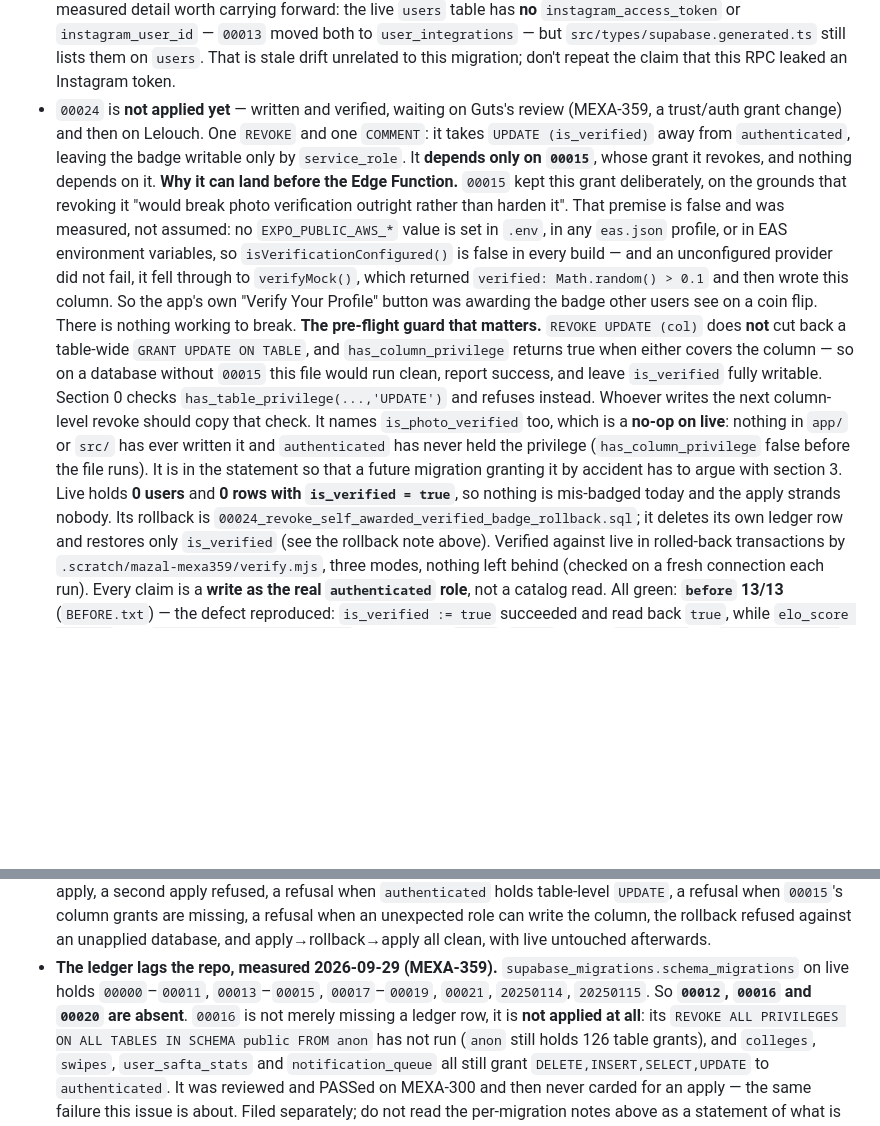
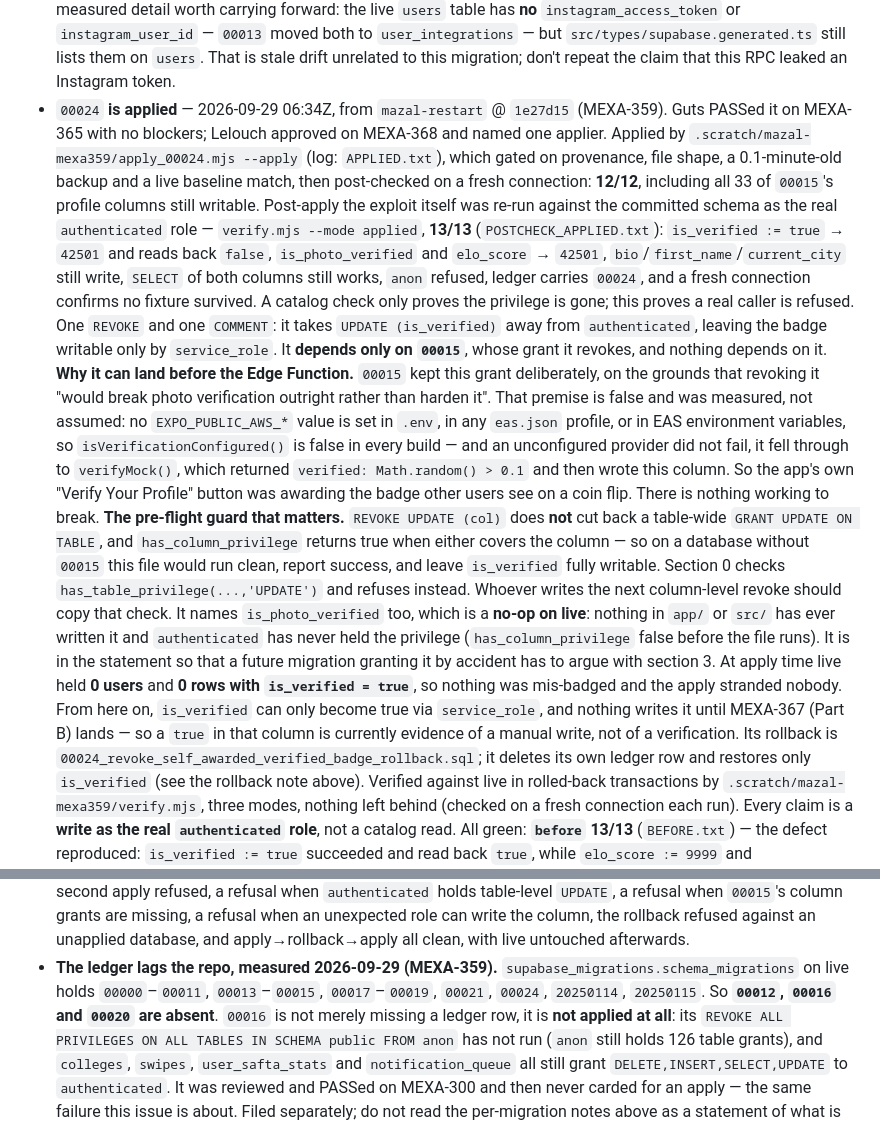
Before and after one commit to itaiwins/mazal, a Markdown page: supabase/MIGRATIONS.md, 2 parts joined by grey strips. GitHub-like rendering; blank space fills up the shorter version.

Commit message:
Record 00024 as applied to tayiyczmacvhokdxfqvm (MEXA-359)
Applied 2026-09-29 06:34Z from mazal-restart @ 1e27d15. Guts PASSed on
MEXA-365 with no blockers; Lelouch approved on MEXA-368.

`users.is_verified` is now writable only by `service_role`. The self-awarded
verified badge is closed.

Applied by .scratch/mazal-mexa359/apply_00024.mjs --apply, which gated on
provenance (exact reviewed commit, clean, ancestor of the branch, both reviewed
files byte-identical at the tip), file shape (exactly 1 REVOKE byte-compared
against the reviewed statement, 1 COMMENT, 1 INSERT, zero GRANT/DROP/ALTER/
CASCADE/TRUNCATE/DELETE), a 0.1-minute-old backup provably holding the grant
per column, and a live baseline match. Post-check on a fresh connection 12/12,
including all 33 of 00015's profile columns still writable.

Then the exploit itself was re-run against the committed schema as the real
`authenticated` role -- verify.mjs --mode applied, 13/13: `is_verified := true`
returns 42501 and reads back false, `is_photo_verified` and `elo_score` return
42501, `bio`/`first_name`/`current_city` still write, SELECT of both columns
still works, `anon` refused, ledger carries 00024, and a fresh connection
confirms no fixture survived. A catalog check only proves the privilege is gone;
this proves a real caller is refused.

Docs updated to match live rather than left describing the pre-apply state,
which is the drift that made 00021's entry wrong: MIGRATIONS.md carries the
apply record and the corrected ledger snapshot (00012, 00016 and 00020 are
still absent, and 00016 is not applied at all -- MEXA-364), and ROADMAP.md now
says 00024 is live and points Part B at MEXA-367.

Part B is MEXA-367, backlog, blocked on Itai's AWS spending call. Until it
lands `is_verified` is unreachable by design -- no client can write it and no
server does -- so a true in that column is evidence of a manual write, not of
a verification.

Co-Authored-By: Claude Opus 5 <noreply@anthropic.com>

```diff
--- a/supabase/MIGRATIONS.md
+++ b/supabase/MIGRATIONS.md
@@ -376,8 +376,19 @@ Notes on the order:
   `instagram_access_token` or `instagram_user_id` — `00013` moved both to `user_integrations`
   — but `src/types/supabase.generated.ts` still lists them on `users`. That is stale drift
   unrelated to this migration; don't repeat the claim that this RPC leaked an Instagram token.
-- `00024` is **not applied yet** — written and verified, waiting on Guts's review (MEXA-359,
-  a trust/auth grant change) and then on Lelouch. One `REVOKE` and one `COMMENT`: it takes
+- `00024` **is applied** — 2026-09-29 06:34Z, from `mazal-restart` @ `1e27d15` (MEXA-359).
+  Guts PASSed it on MEXA-365 with no blockers; Lelouch approved on MEXA-368 and named one
+  applier. Applied by `.scratch/mazal-mexa359/apply_00024.mjs --apply` (log: `APPLIED.txt`),
+  which gated on provenance, file shape, a 0.1-minute-old backup and a live baseline match,
+  then post-checked on a fresh connection: **12/12**, including all 33 of `00015`'s profile
+  columns still writable. Post-apply the exploit itself was re-run against the committed
+  schema as the real `authenticated` role — `verify.mjs --mode applied`, **13/13**
+  (`POSTCHECK_APPLIED.txt`): `is_verified := true` → `42501` and reads back `false`,
+  `is_photo_verified` and `elo_score` → `42501`, `bio`/`first_name`/`current_city` still
+  write, `SELECT` of both columns still works, `anon` refused, ledger carries `00024`, and a
+  fresh connection confirms no fixture survived. A catalog check only proves the privilege is
+  gone; this proves a real caller is refused.
+  One `REVOKE` and one `COMMENT`: it takes
   `UPDATE (is_verified)` away from `authenticated`, leaving the badge writable only by
   `service_role`. It **depends only on `00015`**, whose grant it revokes, and nothing depends
   on it.
@@ -399,8 +410,10 @@ Notes on the order:
   has ever written it and `authenticated` has never held the privilege
   (`has_column_privilege` false before the file runs). It is in the statement so that a
   future migration granting it by accident has to argue with section 3.
-  Live holds **0 users** and **0 rows with `is_verified = true`**, so nothing is mis-badged
-  today and the apply strands nobody.
+  At apply time live held **0 users** and **0 rows with `is_verified = true`**, so nothing was
+  mis-badged and the apply stranded nobody. From here on, `is_verified` can only become true
+  via `service_role`, and nothing writes it until MEXA-367 (Part B) lands — so a `true` in
+  that column is currently evidence of a manual write, not of a verification.
   Its rollback is `00024_revoke_self_awarded_verified_badge_rollback.sql`; it deletes its own
   ledger row and restores only `is_verified` (see the rollback note above).
   Verified against live in rolled-back transactions by `.scratch/mazal-mexa359/verify.mjs`,
@@ -423,8 +436,8 @@ Notes on the order:
   afterwards.
 - **The ledger lags the repo, measured 2026-09-29 (MEXA-359).**
   `supabase_migrations.schema_migrations` on live holds `00000`–`00011`, `00013`–`00015`,
-  `00017`–`00019`, `00021`, `20250114`, `20250115`. So **`00012`, `00016` and `00020` are
-  absent**. `00016` is not merely missing a ledger row, it is **not applied at all**: its
+  `00017`–`00019`, `00021`, `00024`, `20250114`, `20250115`. So **`00012`, `00016` and `00020`
+  are absent**. `00016` is not merely missing a ledger row, it is **not applied at all**: its
   `REVOKE ALL PRIVILEGES ON ALL TABLES IN SCHEMA public FROM anon` has not run (`anon` still
   holds 126 table grants), and `colleges`, `swipes`, `user_safta_stats` and
   `notification_queue` all still grant `DELETE,INSERT,SELECT,UPDATE` to `authenticated`.
```
Also changed, not shown: docs/ROADMAP.md (+9 -4 lines).
